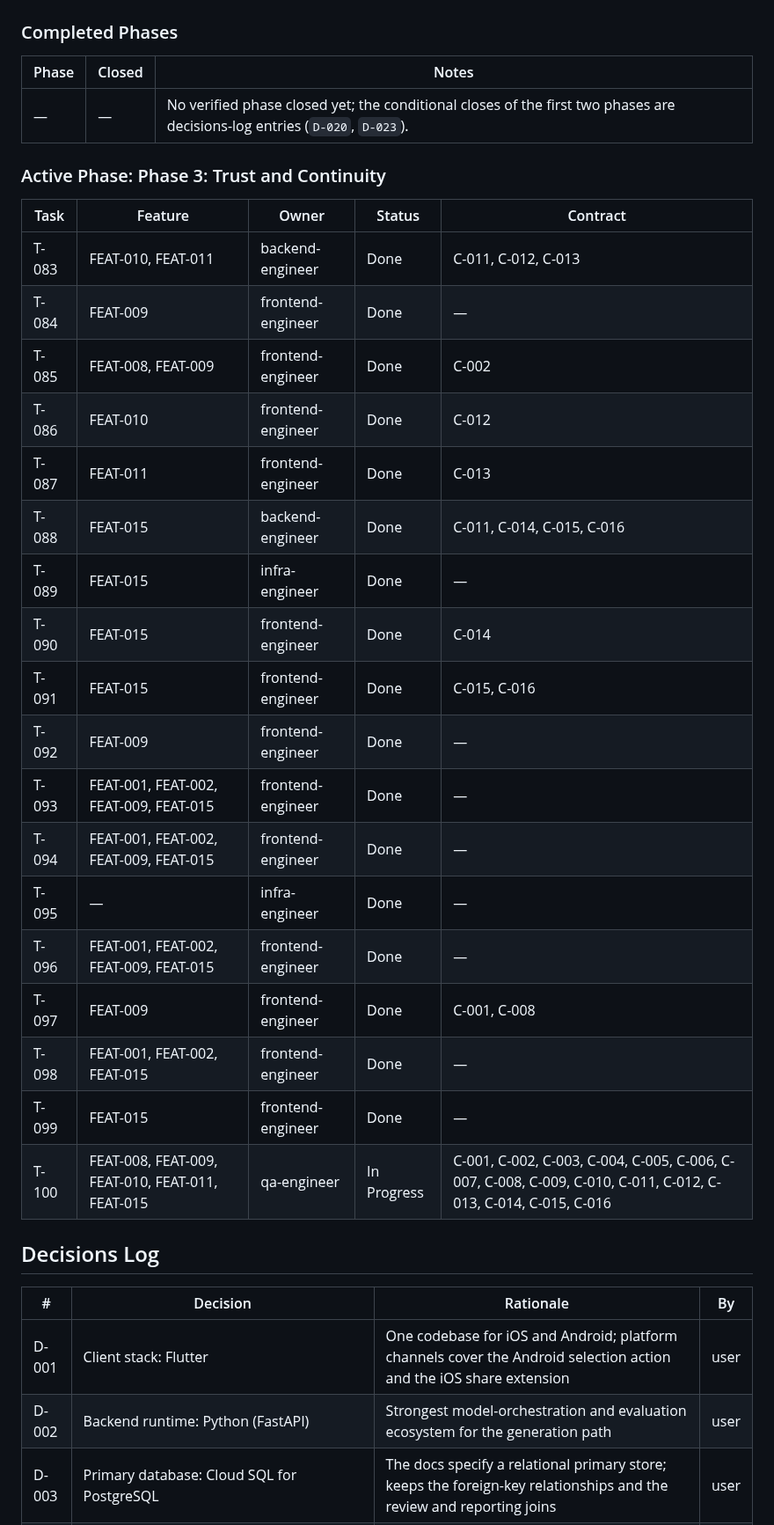
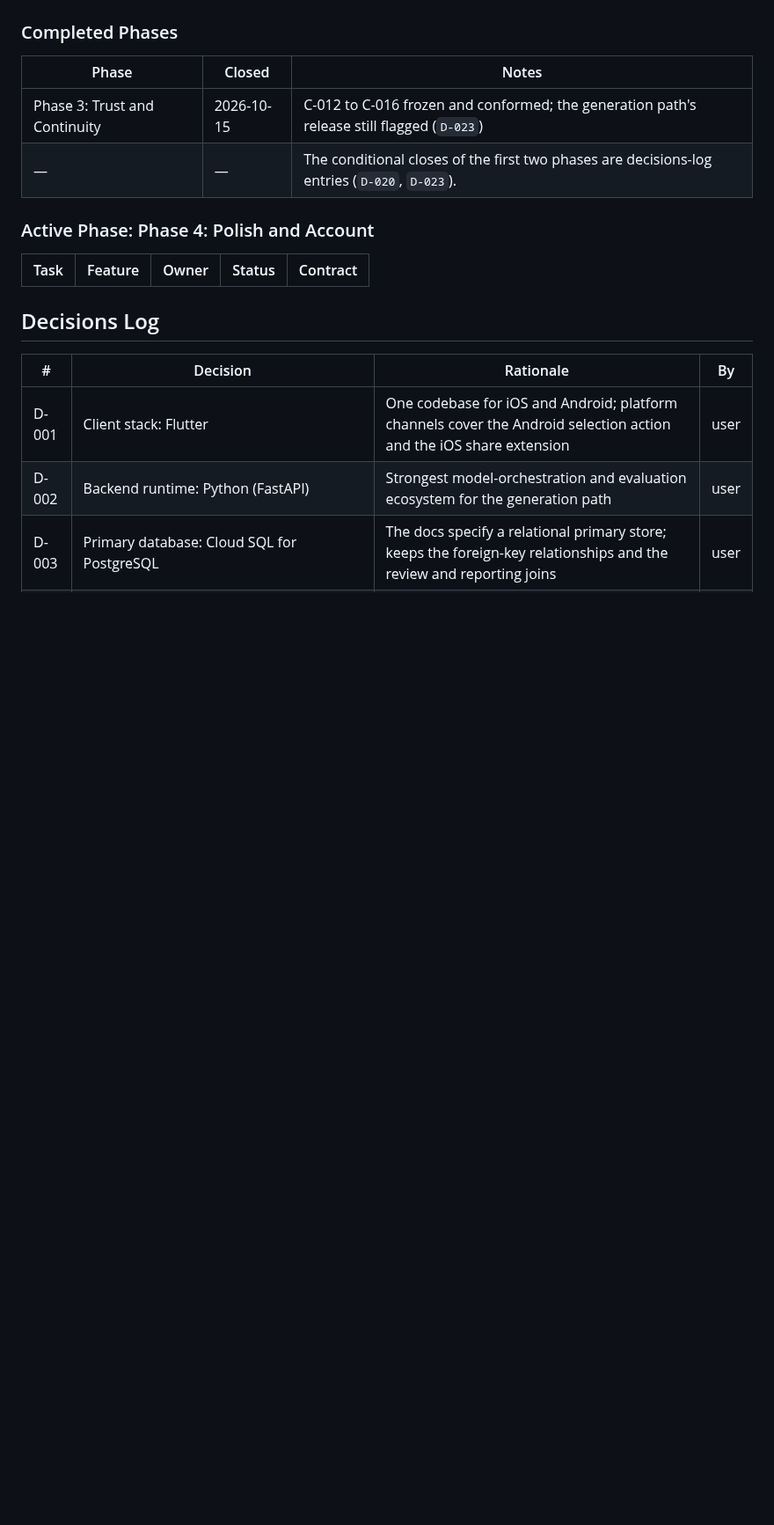
Before and after one commit to vanguard-op/scenova, a Markdown page: DELIVERY.md, the part around the change. Shown at 88% size. GitHub-like rendering; blank space fills up the shorter version.

Commit message:
chore(contracts): close the trust and continuity phase and pin the by-id entry read (C-017)

```diff
--- a/DELIVERY.md
+++ b/DELIVERY.md
@@ -86,29 +86,12 @@ docs/           BPRD (product-shaper)
 ### Completed Phases
 | Phase | Closed | Notes |
 |---|---|---|
-| — | — | No verified phase closed yet; the conditional closes of the first two phases are decisions-log entries (`D-020`, `D-023`). |
+| Phase 3: Trust and Continuity | 2026-10-15 | C-012 to C-016 frozen and conformed; the generation path's release still flagged (`D-023`) |
+| — | — | The conditional closes of the first two phases are decisions-log entries (`D-020`, `D-023`). |
 
-### Active Phase: Phase 3: Trust and Continuity
+### Active Phase: Phase 4: Polish and Account
 | Task | Feature | Owner | Status | Contract |
 |---|---|---|---|---|
-| T-083 | FEAT-010, FEAT-011 | backend-engineer | Done | C-011, C-012, C-013 |
-| T-084 | FEAT-009 | frontend-engineer | Done | — |
-| T-085 | FEAT-008, FEAT-009 | frontend-engineer | Done | C-002 |
-| T-086 | FEAT-010 | frontend-engineer | Done | C-012 |
-| T-087 | FEAT-011 | frontend-engineer | Done | C-013 |
-| T-088 | FEAT-015 | backend-engineer | Done | C-011, C-014, C-015, C-016 |
-| T-089 | FEAT-015 | infra-engineer | Done | — |
-| T-090 | FEAT-015 | frontend-engineer | Done | C-014 |
-| T-091 | FEAT-015 | frontend-engineer | Done | C-015, C-016 |
-| T-092 | FEAT-009 | frontend-engineer | Done | — |
-| T-093 | FEAT-001, FEAT-002, FEAT-009, FEAT-015 | frontend-engineer | Done | — |
-| T-094 | FEAT-001, FEAT-002, FEAT-009, FEAT-015 | frontend-engineer | Done | — |
-| T-095 | — | infra-engineer | Done | — |
-| T-096 | FEAT-001, FEAT-002, FEAT-009, FEAT-015 | frontend-engineer | Done | — |
-| T-097 | FEAT-009 | frontend-engineer | Done | C-001, C-008 |
-| T-098 | FEAT-001, FEAT-002, FEAT-015 | frontend-engineer | Done | — |
-| T-099 | FEAT-015 | frontend-engineer | Done | — |
-| T-100 | FEAT-008, FEAT-009, FEAT-010, FEAT-011, FEAT-015 | qa-engineer | In Progress | C-001, C-002, C-003, C-004, C-005, C-006, C-007, C-008, C-009, C-010, C-011, C-012, C-013, C-014, C-015, C-016 |
 
 ## Decisions Log
 | # | Decision | Rationale | By |
```
Also changed, not shown: CONTRACTS.md (+7 -0 lines).
